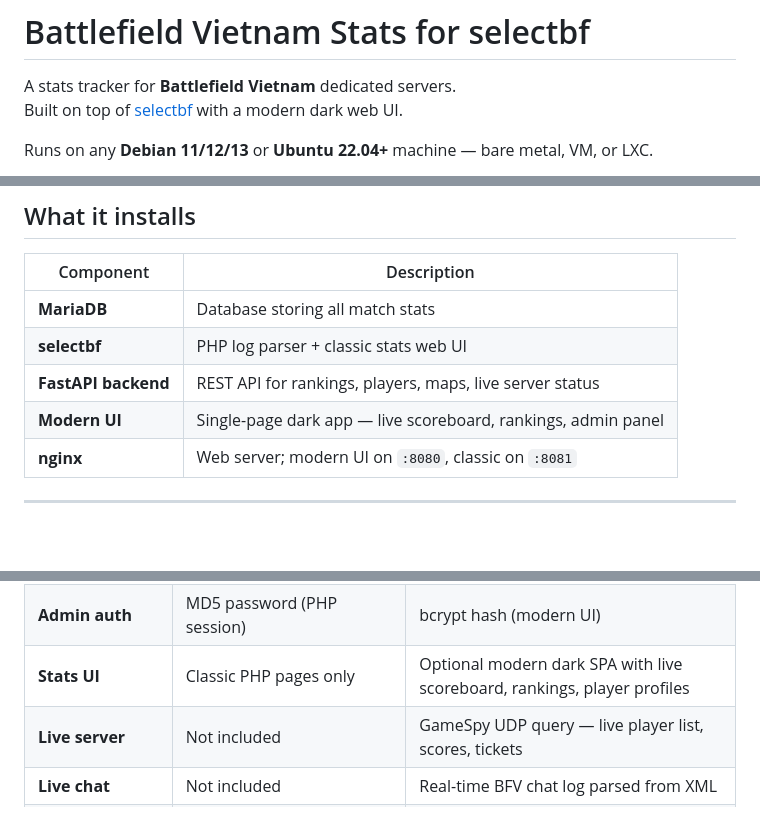
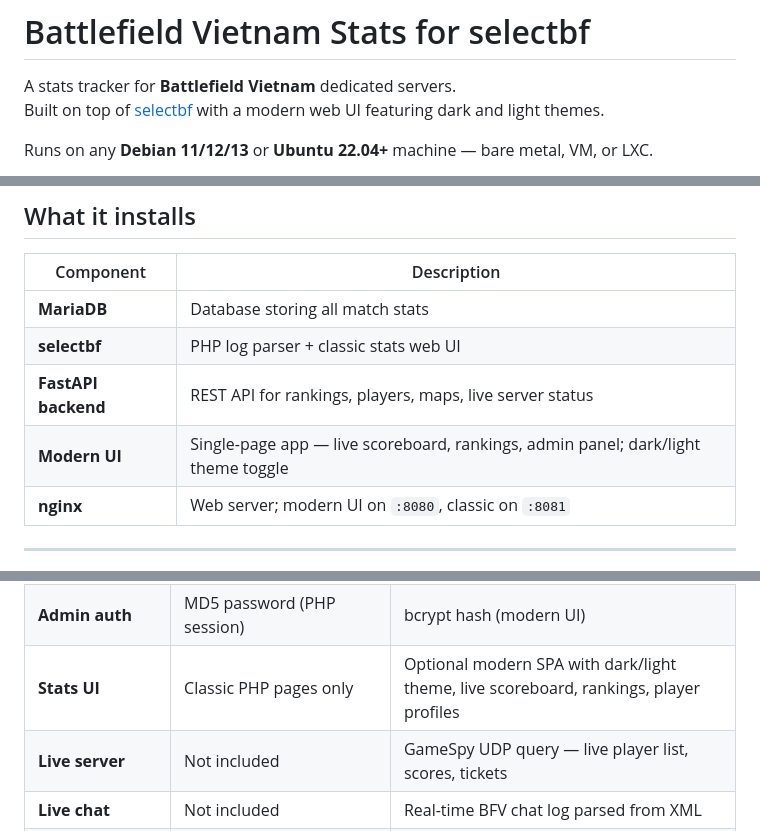
Before and after one commit to Mati-l33t/bfvtracker-proxmox, a Markdown page: README.md, 3 parts joined by grey strips. Rendered like a GitHub page; blank space fills up the shorter version.

Commit message:
Update README: mention dark/light theme toggle

```diff
--- a/README.md
+++ b/README.md
@@ -1,7 +1,7 @@
 # Battlefield Vietnam Stats for selectbf
 
 A stats tracker for **Battlefield Vietnam** dedicated servers.
-Built on top of [selectbf](https://github.com/toadle/selectbf) with a modern dark web UI.
+Built on top of [selectbf](https://github.com/toadle/selectbf) with a modern web UI featuring dark and light themes.
 
 Runs on any **Debian 11/12/13** or **Ubuntu 22.04+** machine — bare metal, VM, or LXC.
 
@@ -18,7 +18,7 @@ Runs on any **Debian 11/12/13** or **Ubuntu 22.04+** machine — bare metal, VM,
 | **MariaDB** | Database storing all match stats |
 | **selectbf** | PHP log parser + classic stats web UI |
 | **FastAPI backend** | REST API for rankings, players, maps, live server status |
-| **Modern UI** | Single-page dark app — live scoreboard, rankings, admin panel |
+| **Modern UI** | Single-page app — live scoreboard, rankings, admin panel; dark/light theme toggle |
 | **nginx** | Web server; modern UI on `:8080`, classic on `:8081` |
 
 ---
@@ -291,7 +291,7 @@ This project keeps selectbf's log parser and classic PHP UI as an optional compo
 | **Log access** | FTP download only | Local path, bind-mount, rsync, or sshfs |
 | **Setup** | Manual: edit config files, run `_setup.php` in browser | Fully automated one-line installer |
 | **Admin auth** | MD5 password (PHP session) | bcrypt hash (modern UI) |
-| **Stats UI** | Classic PHP pages only | Optional modern dark SPA with live scoreboard, rankings, player profiles |
+| **Stats UI** | Classic PHP pages only | Optional modern SPA with dark/light theme, live scoreboard, rankings, player profiles |
 | **Live server** | Not included | GameSpy UDP query — live player list, scores, tickets |
 | **Live chat** | Not included | Real-time BFV chat log parsed from XML |
 | **Ban management** | Not included | Admin panel — sync from `serverbanlist.con`, add/remove bans |
```
